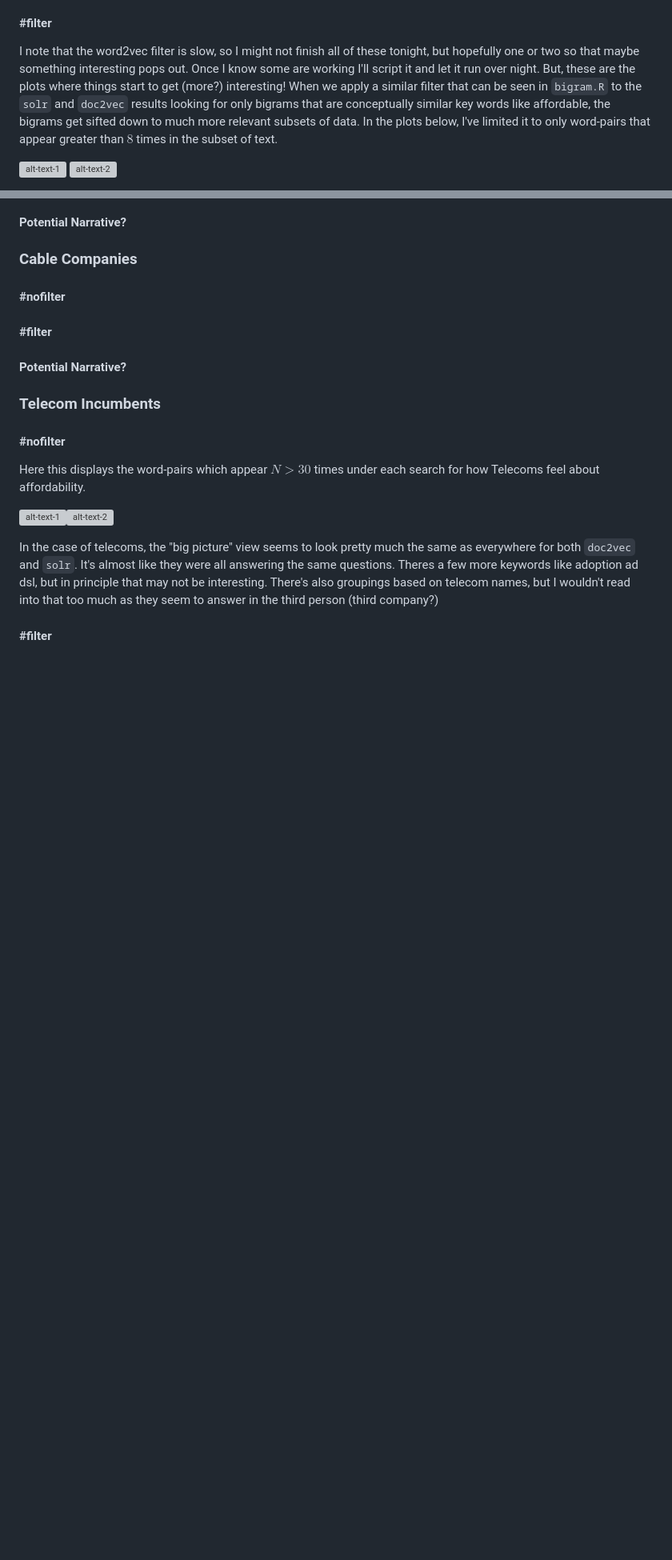
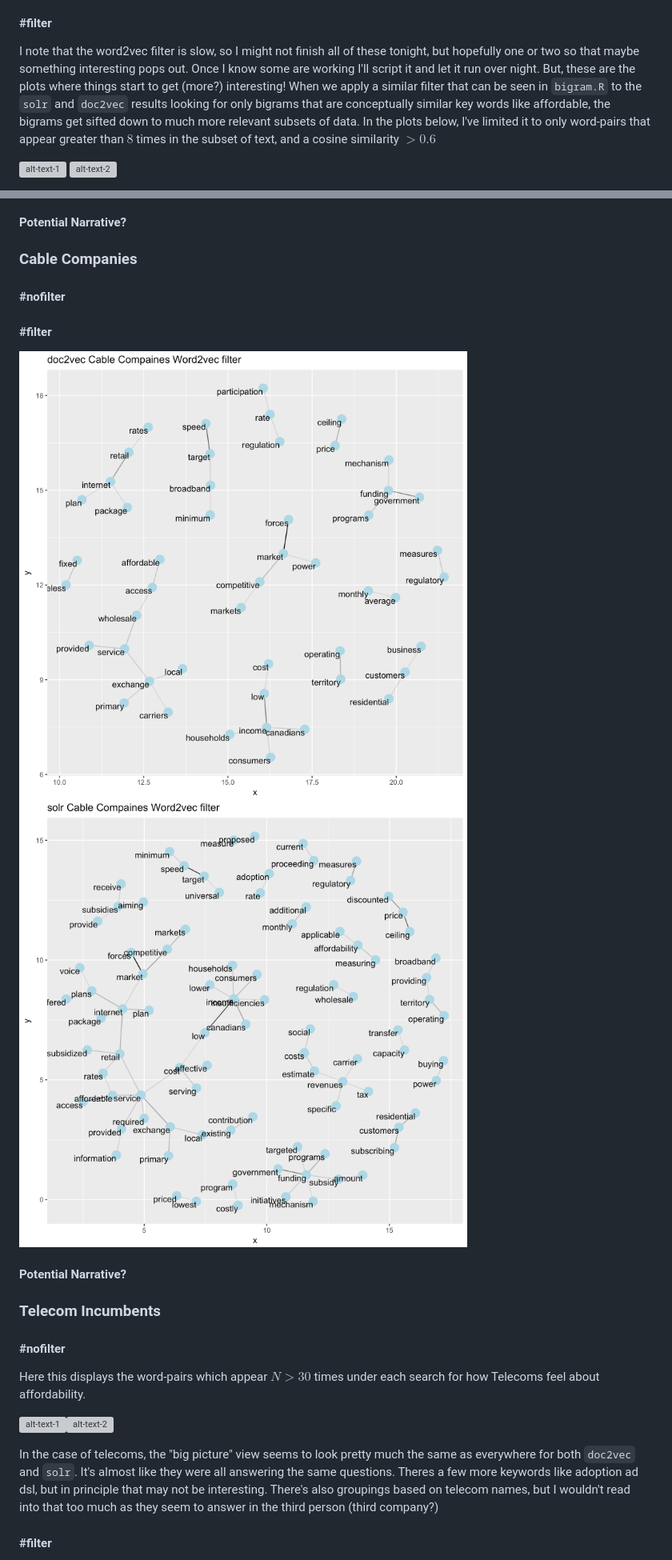
Before and after one commit to cybera/policy-browser, a Markdown page: notebooks/doc2vec_and_solr_words.md, 2 parts joined by grey strips. Shown: that part at 80% size. Rendered like a GitHub page; pictures changed too: notebooks/images/doc2vec_cable_filter_afford.png (added), notebooks/images/solr_cable_filter_afford.png (added); blank space fills up the shorter version; grey boxes are pictures that could not be loaded.

```diff
--- a/notebooks/doc2vec_and_solr_words.md
+++ b/notebooks/doc2vec_and_solr_words.md
@@ -35,7 +35,8 @@ Where the same issue as before is cropping up in that the affordability question
 In either case, both `doc2vec` and `solr` seem to pick up on the same "big idea" pictures, but `doc2vec` grabs a few of the ideas surrounding the issue as well. It gets more apparent on larger plots, but I haven't included them here. So, let's see if we can tell these related ideas to take a hike, and see how words closer to affordability are related in these documents.
 
 #### #filter
-I note that the word2vec filter is slow, so I might not finish all of these tonight, but hopefully one or two so that maybe something interesting pops out. Once I know some are working I'll script it and let it run over night. But, these are the plots where things start to get (more?) interesting! When we apply a similar filter that can be seen in `bigram.R` to the `solr` and `doc2vec` results looking for only bigrams that are conceptually similar key words like affordable, the bigrams get sifted down to much more relevant subsets of data. In the plots below, I've limited it to only word-pairs that appear greater than $8$ times in the subset of text.
+I note that the word2vec filter is slow, so I might not finish all of these tonight, but hopefully one or two so that maybe something interesting pops out. Once I know some are working I'll script it and let it run over night. But, these are the plots where things start to get (more?) interesting! When we apply a similar filter that can be seen in `bigram.R` to the `solr` and `doc2vec` results looking for only bigrams that are conceptually similar key words like affordable, the bigrams get sifted down to much more relevant subsets of data. In the plots below, I've limited it to only word-pairs that appear greater than $8$ times in the subset of text, and a cosine similarity $>0.6$
+
 
 ![alt-text-1](images/doc2vecweb_advocacy_filtered.png "title-1") ![alt-text-2](images/solrweb_advocacy_filtered.png "title-2")
 
@@ -67,6 +71,7 @@ Where now things get a little more interesting. There are simply more `doc2vec`
 #### #nofilter
 
 #### #filter
+![alt-text-1](images/doc2vec_cable_filter_afford.png)![alt-text-2](images/solr_cable_filter_afford.png)
 
 #### Potential Narrative?
 
```
Also changed, not shown: other parts of notebooks/doc2vec_and_solr_words.md (+4 -1 lines), notebooks/images/doc2vecweb_government_filter_afford.png (added), notebooks/images/solr_government_filter_afford.png (added).
